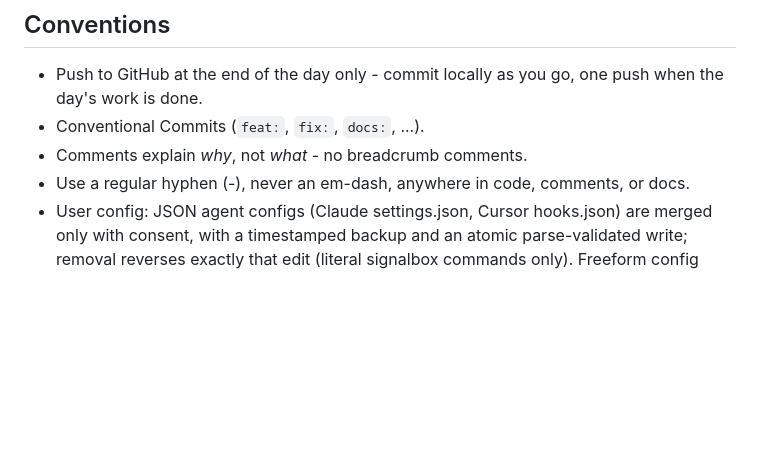
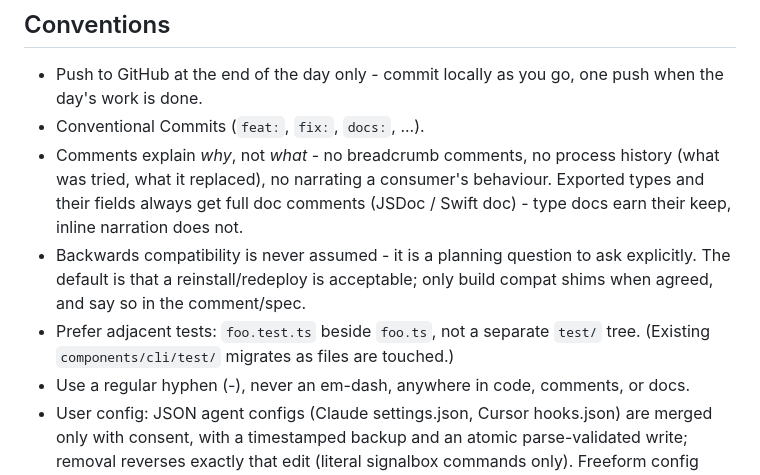
Before and after one commit to dwmkerr/signalbox, a Markdown page: CLAUDE.md, the part around the change. Rendered like a GitHub page; blank space fills up the shorter version.

Commit message:
docs: comment, backwards-compat, and adjacent-test conventions

```diff
--- a/CLAUDE.md
+++ b/CLAUDE.md
@@ -181,7 +181,16 @@ is correct. Verify with `security import` locally before setting the secret.
 - Push to GitHub at the end of the day only - commit locally as you go, one
   push when the day's work is done.
 - Conventional Commits (`feat:`, `fix:`, `docs:`, ...).
-- Comments explain *why*, not *what* - no breadcrumb comments.
+- Comments explain *why*, not *what* - no breadcrumb comments, no process
+  history (what was tried, what it replaced), no narrating a consumer's
+  behaviour. Exported types and their fields always get full doc comments
+  (JSDoc / Swift doc) - type docs earn their keep, inline narration does not.
+- Backwards compatibility is never assumed - it is a planning question to ask
+  explicitly. The default is that a reinstall/redeploy is acceptable; only
+  build compat shims when agreed, and say so in the comment/spec.
+- Prefer adjacent tests: `foo.test.ts` beside `foo.ts`, not a separate
+  `test/` tree. (Existing `components/cli/test/` migrates as files are
+  touched.)
 - Use a regular hyphen (-), never an em-dash, anywhere in code, comments, or docs.
 - User config: JSON agent configs (Claude settings.json, Cursor hooks.json)
   are merged only with consent, with a timestamped backup and an atomic
```
